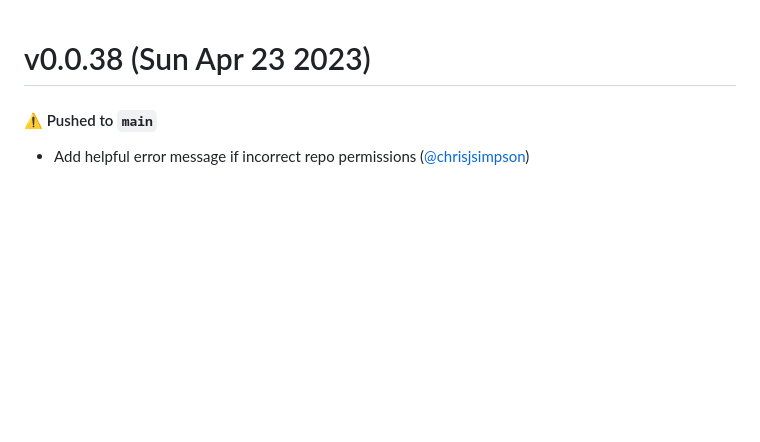
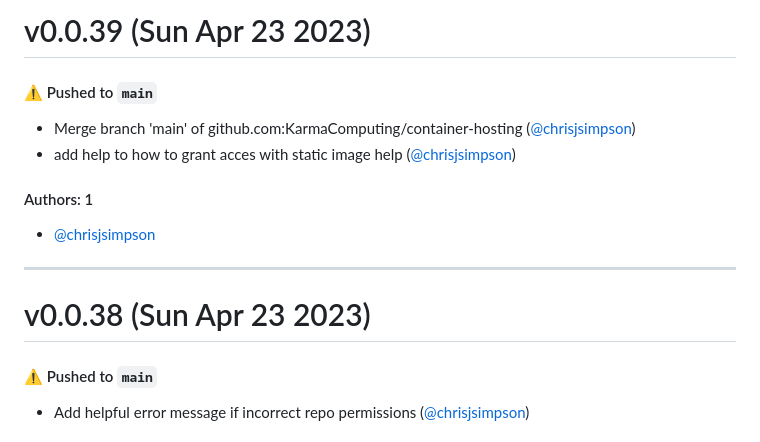
Before and after one commit to KarmaComputing/container-hosting, a Markdown page: CHANGELOG.md, the part around the change. Rendered like a GitHub page; blank space fills up the shorter version.

Commit message:
Update CHANGELOG.md [skip ci]

```diff
--- a/CHANGELOG.md
+++ b/CHANGELOG.md
@@ -1,3 +1,16 @@
+# v0.0.39 (Sun Apr 23 2023)
+
+#### ⚠️ Pushed to `main`
+
+- Merge branch 'main' of github.com:KarmaComputing/container-hosting ([@chrisjsimpson](https://github.com/chrisjsimpson))
+- add help to how to grant acces with static image help ([@chrisjsimpson](https://github.com/chrisjsimpson))
+
+#### Authors: 1
+
+- [@chrisjsimpson](https://github.com/chrisjsimpson)
+
+---
+
 # v0.0.38 (Sun Apr 23 2023)
 
 #### ⚠️ Pushed to `main`
```
